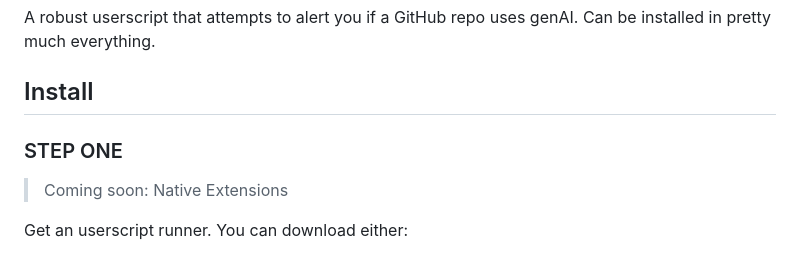
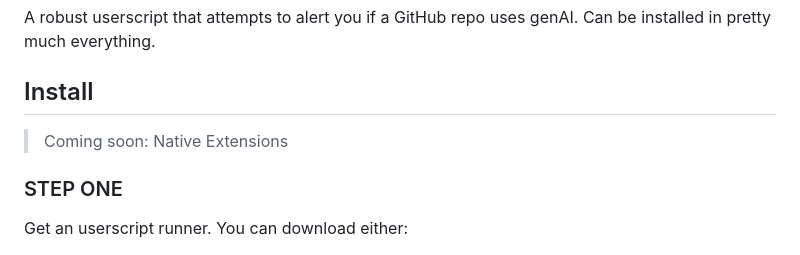
Before and after one commit to SocksTheWolf/AgenticAlert, a Markdown page: README.md, the part around the change. Drawn GitHub-style.

```diff
--- a/README.md
+++ b/README.md
@@ -9,9 +9,9 @@ A robust userscript that attempts to alert you if a GitHub repo uses genAI. Can
 
 ## Install
 
+> Coming soon: Native Extensions
+
 ### STEP ONE
-
-> Coming soon: Native Extensions
 
 Get an userscript runner. You can download either:
 
```
